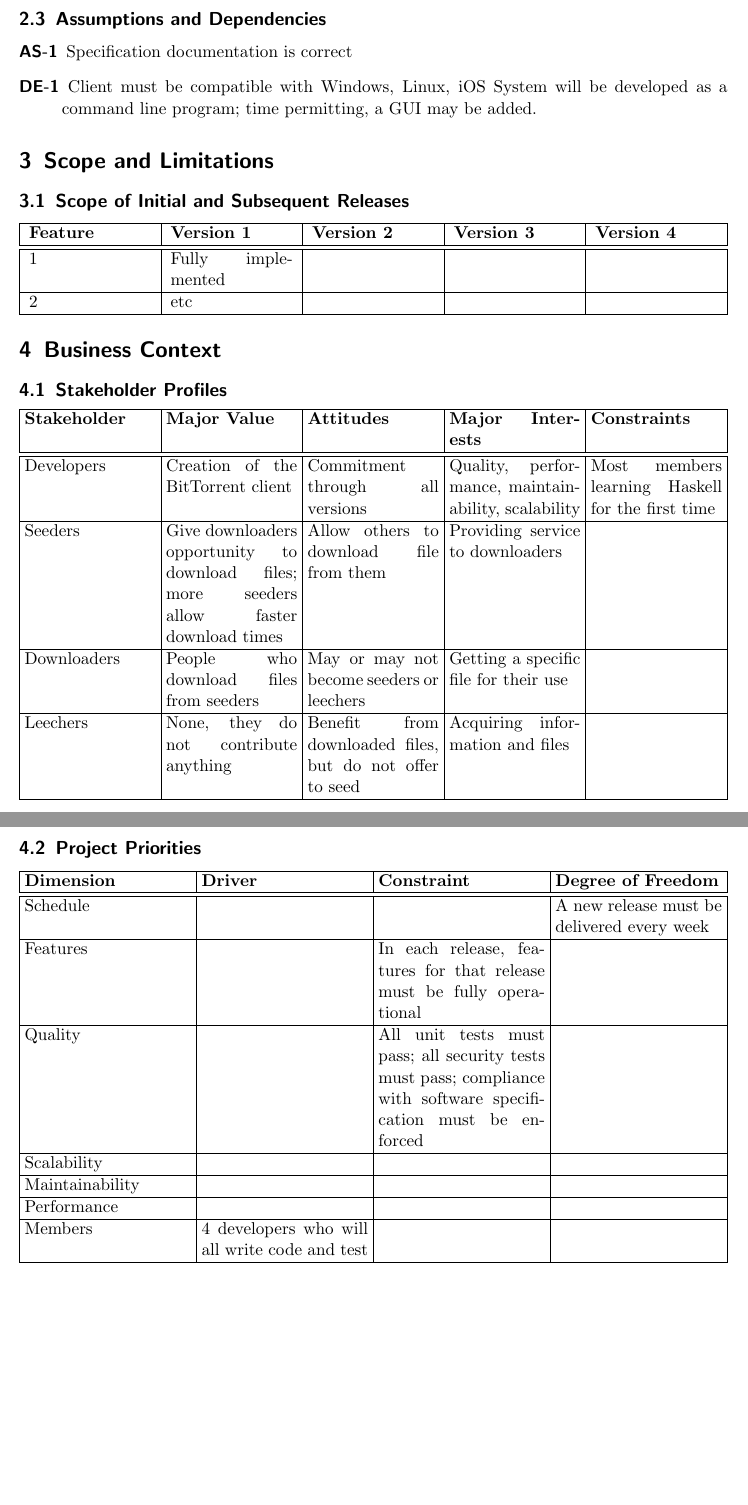
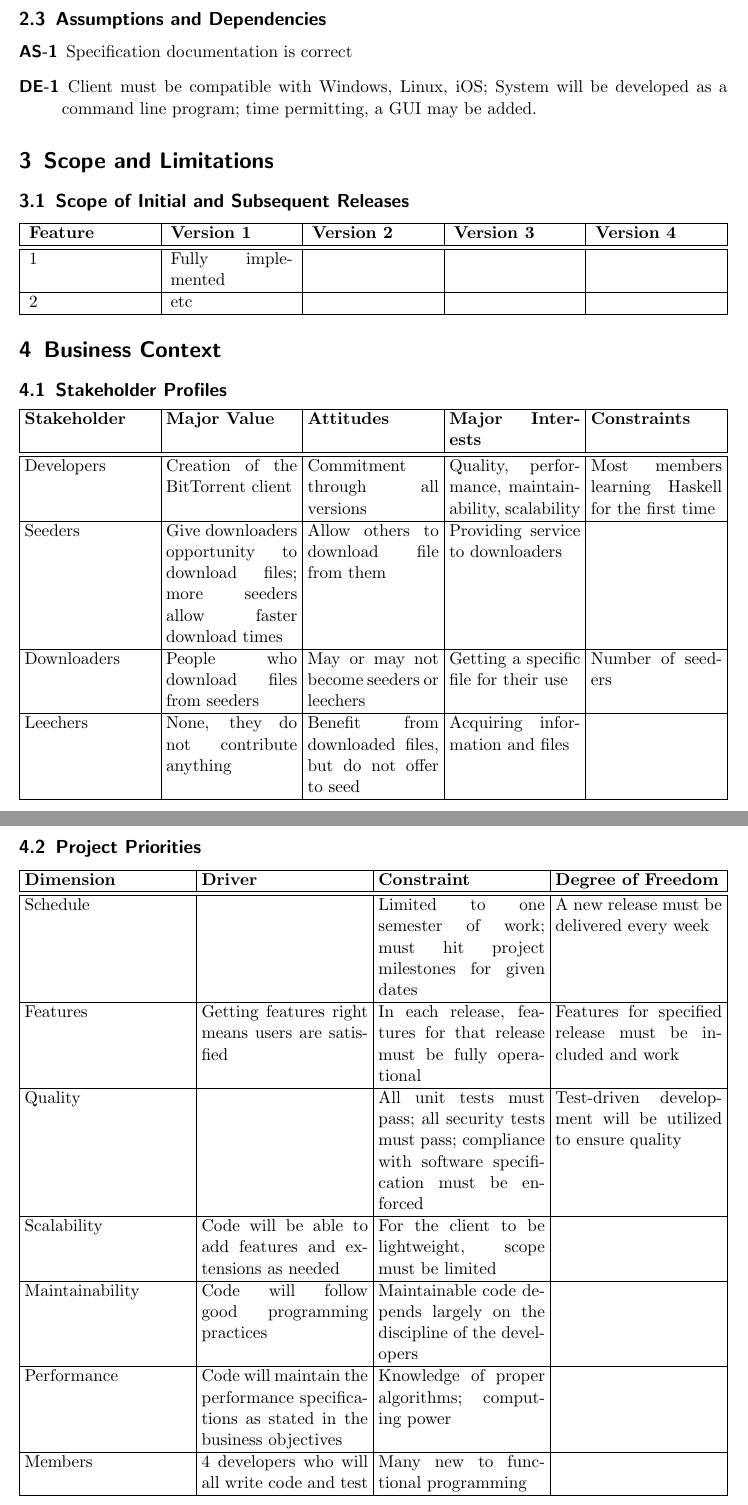
Before and after one commit to danielkeller/393torrent, a LaTeX paper (docs/vision_scope.tex): two parts of pages 3 and 4 of 4, joined at a grey line, cut so that both start at the same text. Compiled offline with pdfLaTeX.

Commit message:
Updated project priorities, stakeholder profiles

```diff
--- a/docs/vision_scope.tex
+++ b/docs/vision_scope.tex
@@ -100,7 +100,7 @@ Developers & Creation of the BitTorrent client & Commitment through all versions
 \hline
 Seeders & Give downloaders opportunity to download files; more seeders allow faster download times & Allow others to download file from them & Providing service to downloaders &  \\
 \hline
-Downloaders & People who download files from seeders & May or may not become seeders or leechers & Getting a specific file for their use & \\
+Downloaders & People who download files from seeders & May or may not become seeders or leechers & Getting a specific file for their use & Number of seeders \\
 \hline
 Leechers& None, they do not contribute anything & Benefit from downloaded files, but do not offer to seed & Acquiring information and files & \\
 \hline
@@ -112,19 +112,19 @@ Leechers& None, they do not contribute anything & Benefit from downloaded files,
 \textbf{Dimension} & \textbf{Driver} & \textbf{Constraint} & \textbf{Degree of Freedom} \\
 \hline
 \hline
-Schedule & & & A new release must be delivered every week \\
+Schedule & & Limited to one semester of work; must hit project milestones for given dates & A new release must be delivered every week \\
 \hline
-Features & & In each release, features for that release must be fully operational & \\
+Features & Getting features right means users are satisfied & In each release, features for that release must be fully operational & Features for specified release must be included and work \\
 \hline
-Quality  & & All unit tests must pass; all security tests must pass; compliance with software specification must be enforced & \\
+Quality  & & All unit tests must pass; all security tests must pass; compliance with software specification must be enforced & Test-driven development will be utilized to ensure quality\\
 \hline
-Scalability & & & \\
+Scalability & Code will be able to add features and extensions as needed & For the client to be lightweight, scope must be limited & \\
 \hline
-Maintainability & & & \\
+Maintainability & Code will follow good programming practices & Maintainable code depends largely on the discipline of the developers &  \\
 \hline
-Performance & & & \\
+Performance & Code will maintain the performance specifications as stated in the business objectives & Knowledge of proper algorithms; computing power & \\
 \hline
-Members  & 4 developers who will all write code and test & & \\
+Members  & 4 developers who will all write code and test & Many new to functional programming & \\
 \hline
 \end{tabularx}
 \end{document}
```
Also changed, not shown: docs/vision_scope.tex (2 more changed lines).
